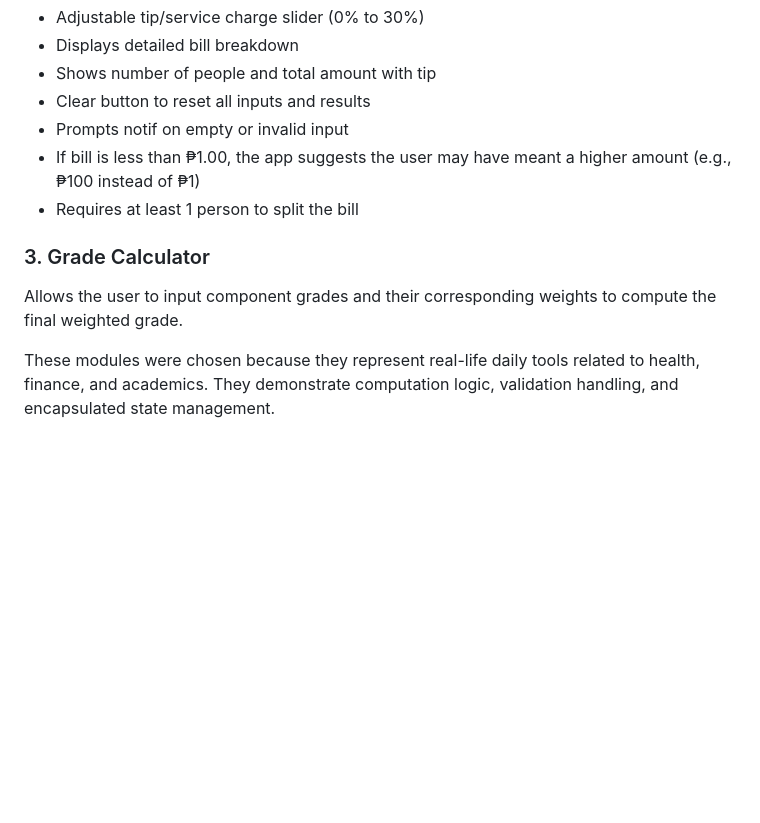
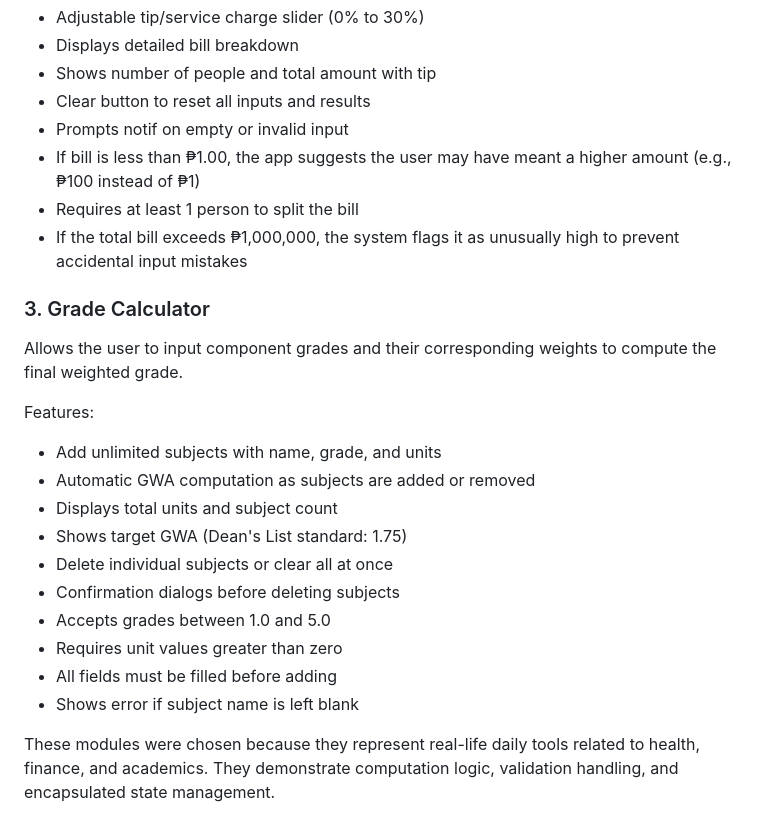
Before and after one commit to Edtech-bit/BadgingAdet, a Markdown page: README.md, the part around the change. GitHub-like rendering; blank space fills up the shorter version.

```diff
--- a/README.md
+++ b/README.md
@@ -63,9 +63,22 @@ Features:
 - Prompts notif on empty or invalid input
 - If bill is less than ₱1.00, the app suggests the user may have meant a higher amount (e.g., ₱100 instead of ₱1)
 - Requires at least 1 person to split the bill
+- If the total bill exceeds ₱1,000,000, the system flags it as unusually high to prevent accidental input mistakes
 
 ### 3. Grade Calculator
 Allows the user to input component grades and their corresponding weights to compute the final weighted grade.
+
+Features:
+- Add unlimited subjects with name, grade, and units
+- Automatic GWA computation as subjects are added or removed
+- Displays total units and subject count
+- Shows target GWA (Dean's List standard: 1.75)
+- Delete individual subjects or clear all at once
+- Confirmation dialogs before deleting subjects
+- Accepts grades between 1.0 and 5.0
+- Requires unit values greater than zero
+- All fields must be filled before adding
+- Shows error if subject name is left blank
 
 These modules were chosen because they represent real-life daily tools related to health, finance, and academics. They demonstrate computation logic, validation handling, and encapsulated state management.
 
```
